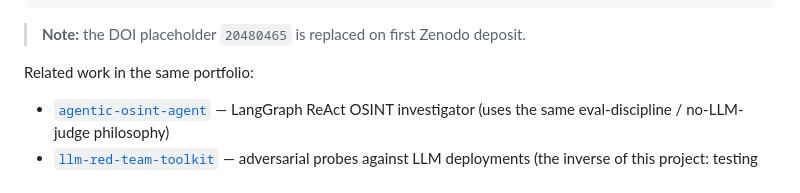
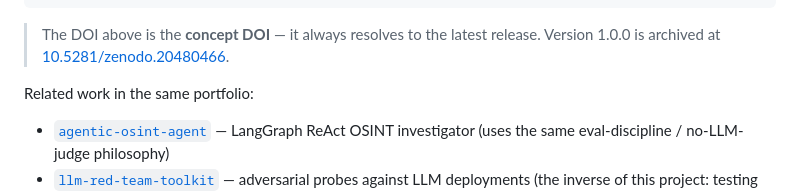
Before and after one commit to thunderstornX/rag-threat-intel, a Markdown page: README.md, the part around the change. GitHub-like rendering.

````diff
--- a/README.md
+++ b/README.md
@@ -269,8 +269,9 @@ finding the test set is supposed to catch.
 }
 ```
 
-> **Note:** the DOI placeholder `20480465` is replaced on first Zenodo
-> deposit.
+> The DOI above is the **concept DOI** — it always resolves to the latest
+> release. Version 1.0.0 is archived at
+> [10.5281/zenodo.20480466](https://doi.org/10.5281/zenodo.20480466).
 
 Related work in the same portfolio:
 - [`agentic-osint-agent`](https://github.com/thunderstornX/agentic-osint-agent) — LangGraph ReAct OSINT investigator (uses the same eval-discipline / no-LLM-judge philosophy)
````
